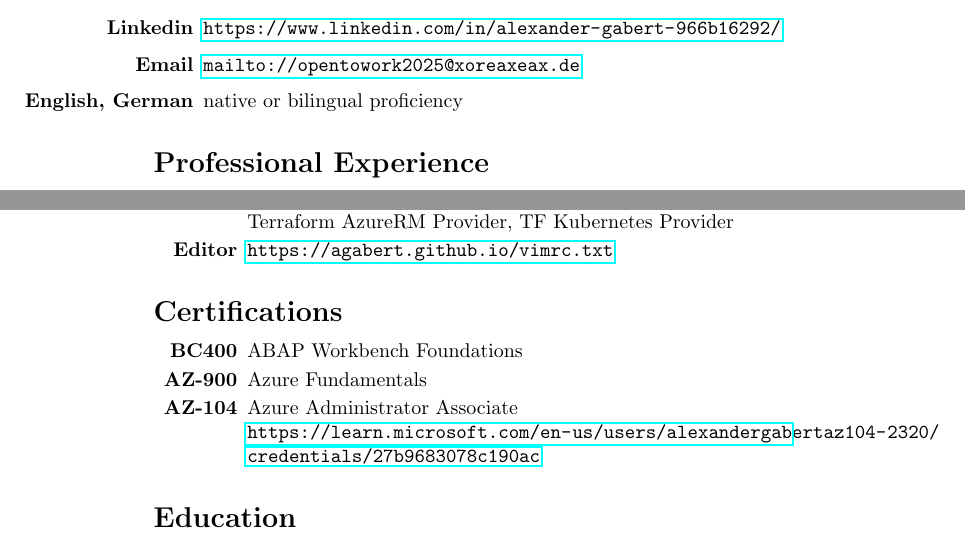
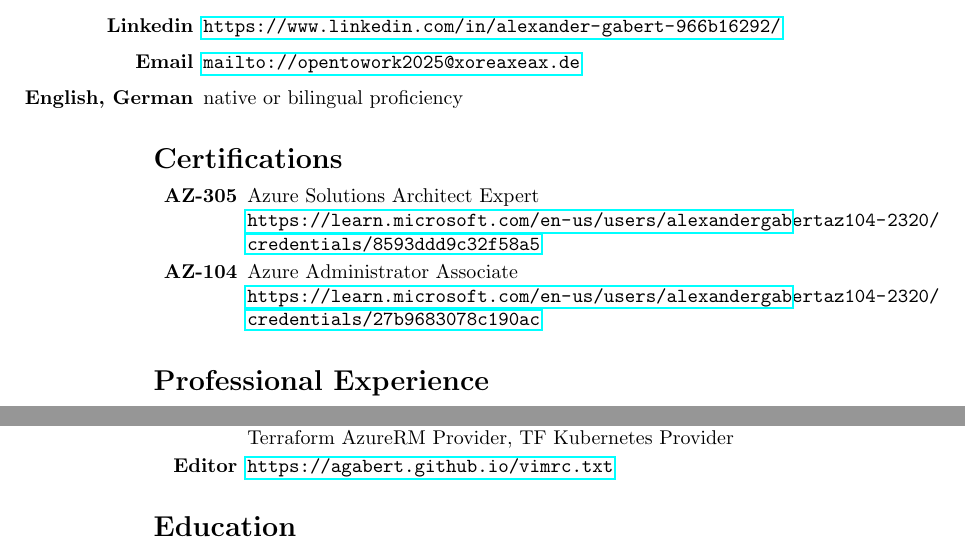
Before and after one commit to agabert/agabert.github.io, a LaTeX CV (src/resume2025.tex): two parts of page 2 of 5, joined at a grey line, cut so that both start at the same text. Compiled offline with pdfLaTeX.

Commit message:
passed az305 ez

```diff
--- a/src/resume2025.tex
+++ b/src/resume2025.tex
@@ -29,6 +29,24 @@
                 native or bilingual proficiency
 
 \end{enumerate}
+
+\begin{flushleft}
+\section*{Certifications}
+\end{flushleft}
+
+\begin{quote}
+\begin{enumerate}
+
+\item[\textbf{AZ-305}]
+                    Azure Solutions Architect Expert\\
+                    \url{https://learn.microsoft.com/en-us/users/alexandergabertaz104-2320/credentials/8593ddd9c32f58a5}
+
+\item[\textbf{AZ-104}]
+                    Azure Administrator Associate\\
+                    \url{https://learn.microsoft.com/en-us/users/alexandergabertaz104-2320/credentials/27b9683078c190ac}
+
+\end{enumerate}
+\end{quote}
 
 \begin{flushleft}
 \section*{Professional Experience}
@@ -83,26 +101,6 @@
 
 \end{enumerate}
 
-\end{quote}
-
-\begin{flushleft}
-\section*{Certifications}
-\end{flushleft}
-
-\begin{quote}
-\begin{enumerate}
-
-\item[\textbf{BC400}]
-                    ABAP Workbench Foundations
-
-\item[\textbf{AZ-900}]
-                    Azure Fundamentals
-
-\item[\textbf{AZ-104}]
-                    Azure Administrator Associate\\
-                    \url{https://learn.microsoft.com/en-us/users/alexandergabertaz104-2320/credentials/27b9683078c190ac}
-
-\end{enumerate}
 \end{quote}
 
 \begin{flushleft}
```
Also changed, not shown: resume2025.pdf.
